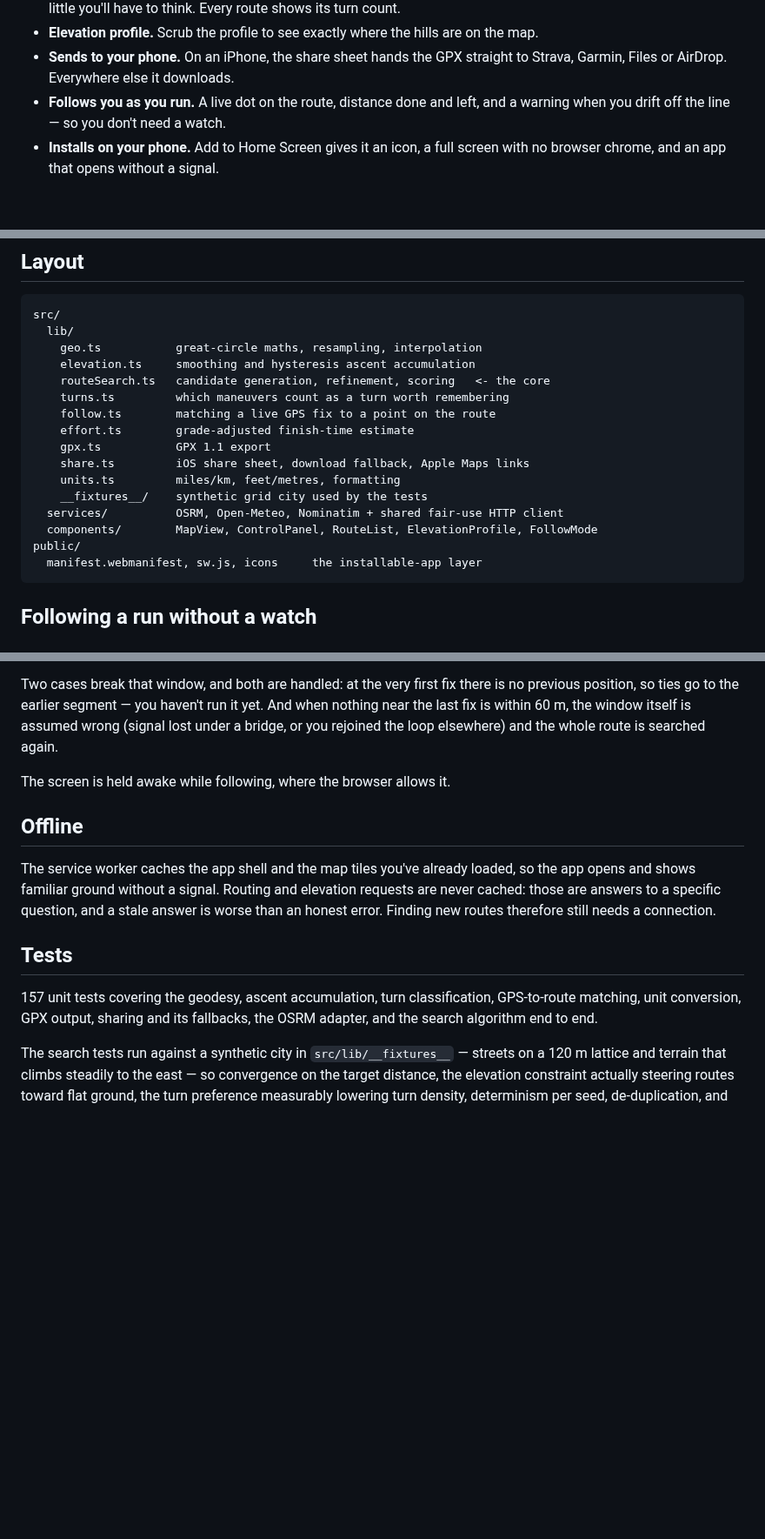
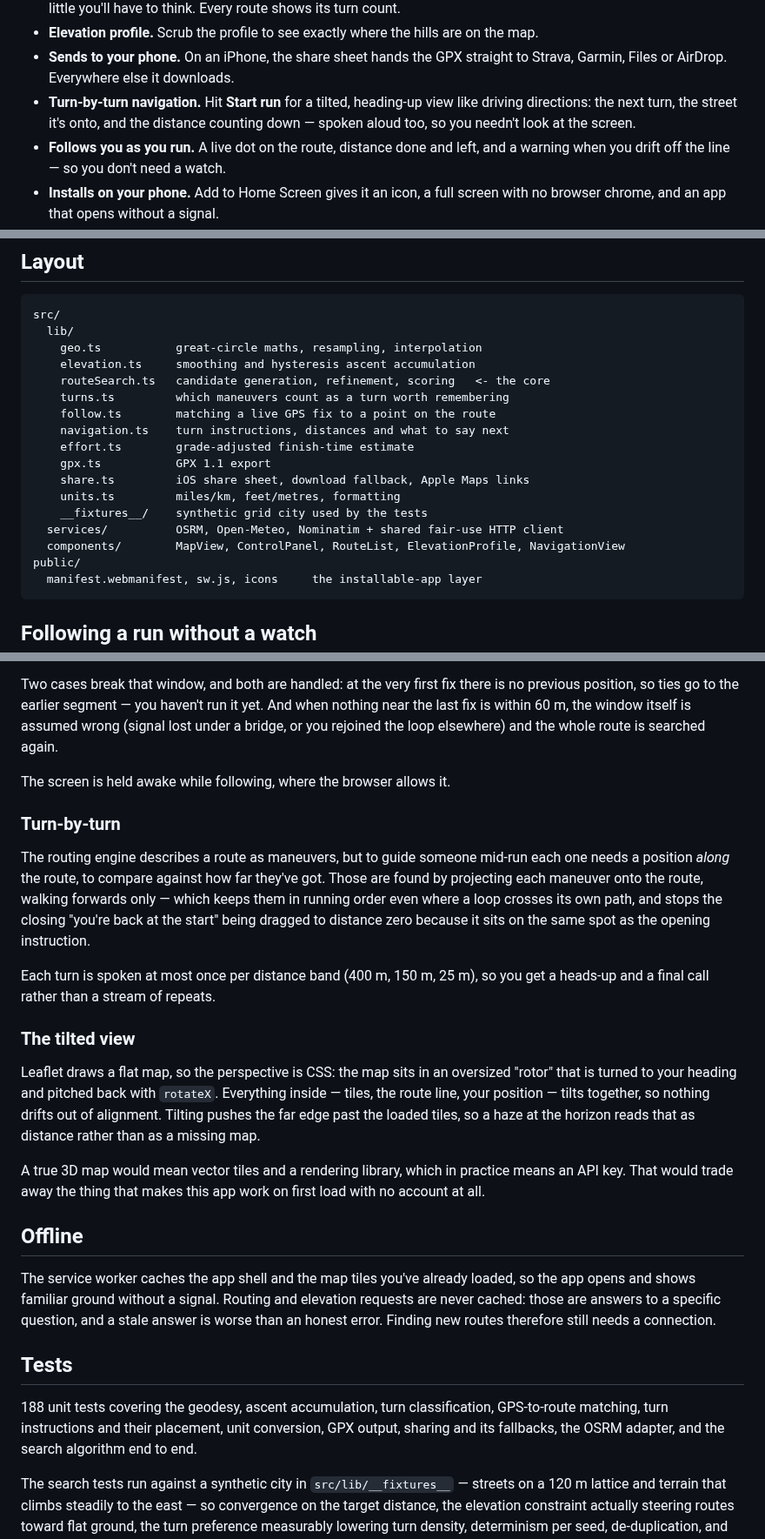
Before and after one commit to Orion0900/Claude-orion, a Markdown page: README.md, 3 parts joined by grey strips. Shown at 87% size. Rendered like a GitHub page; blank space fills up the shorter version.

````diff
--- a/README.md
+++ b/README.md
@@ -27,6 +27,9 @@ end at your door.
   on the map.
 - **Sends to your phone.** On an iPhone, the share sheet hands the GPX straight
   to Strava, Garmin, Files or AirDrop. Everywhere else it downloads.
+- **Turn-by-turn navigation.** Hit **Start run** for a tilted, heading-up view
+  like driving directions: the next turn, the street it's onto, and the distance
+  counting down — spoken aloud too, so you needn't look at the screen.
 - **Follows you as you run.** A live dot on the route, distance done and left,
   and a warning when you drift off the line — so you don't need a watch.
 - **Installs on your phone.** Add to Home Screen gives it an icon, a full
@@ -139,13 +142,14 @@ src/
     routeSearch.ts   candidate generation, refinement, scoring   <- the core
     turns.ts         which maneuvers count as a turn worth remembering
     follow.ts        matching a live GPS fix to a point on the route
+    navigation.ts    turn instructions, distances and what to say next
     effort.ts        grade-adjusted finish-time estimate
     gpx.ts           GPX 1.1 export
     share.ts         iOS share sheet, download fallback, Apple Maps links
     units.ts         miles/km, feet/metres, formatting
     __fixtures__/    synthetic grid city used by the tests
   services/          OSRM, Open-Meteo, Nominatim + shared fair-use HTTP client
-  components/        MapView, ControlPanel, RouteList, ElevationProfile, FollowMode
+  components/        MapView, ControlPanel, RouteList, ElevationProfile, NavigationView
 public/
   manifest.webmanifest, sw.js, icons     the installable-app layer
 ```
@@ -165,6 +169,31 @@ and the whole route is searched again.
 
 The screen is held awake while following, where the browser allows it.
 
+### Turn-by-turn
+
+The routing engine describes a route as maneuvers, but to guide someone mid-run
+each one needs a position *along* the route, to compare against how far they've
+got. Those are found by projecting each maneuver onto the route, walking
+forwards only — which keeps them in running order even where a loop crosses its
+own path, and stops the closing "you're back at the start" being dragged to
+distance zero because it sits on the same spot as the opening instruction.
+
+Each turn is spoken at most once per distance band (400 m, 150 m, 25 m), so you
+get a heads-up and a final call rather than a stream of repeats.
+
+### The tilted view
+
+Leaflet draws a flat map, so the perspective is CSS: the map sits in an
+oversized "rotor" that is turned to your heading and pitched back with
+`rotateX`. Everything inside — tiles, the route line, your position — tilts
+together, so nothing drifts out of alignment. Tilting pushes the far edge past
+the loaded tiles, so a haze at the horizon reads that as distance rather than as
+a missing map.
+
+A true 3D map would mean vector tiles and a rendering library, which in practice
+means an API key. That would trade away the thing that makes this app work on
+first load with no account at all.
+
 ## Offline
 
 The service worker caches the app shell and the map tiles you've already
@@ -175,9 +204,10 @@ still needs a connection.
 
 ## Tests
 
-157 unit tests covering the geodesy, ascent accumulation, turn classification,
-GPS-to-route matching, unit conversion, GPX output, sharing and its fallbacks,
-the OSRM adapter, and the search algorithm end to end.
+188 unit tests covering the geodesy, ascent accumulation, turn classification,
+GPS-to-route matching, turn instructions and their placement, unit conversion,
+GPX output, sharing and its fallbacks, the OSRM adapter, and the search
+algorithm end to end.
 
 The search tests run against a synthetic city in `src/lib/__fixtures__` —
 streets on a 120 m lattice and terrain that climbs steadily to the east — so
````
Also changed, not shown: docs/screenshot-follow.png (deleted), docs/screenshot-navigation.png (added), 12 other files.
